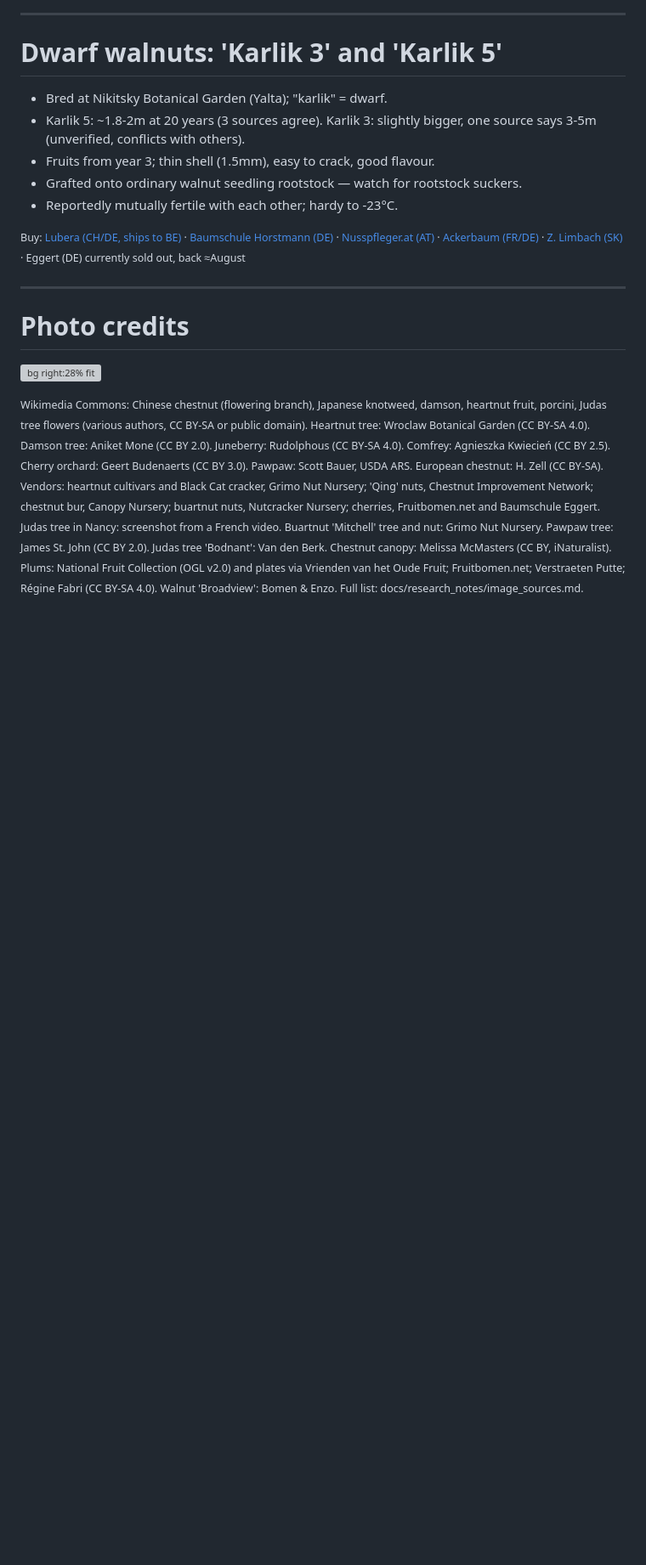
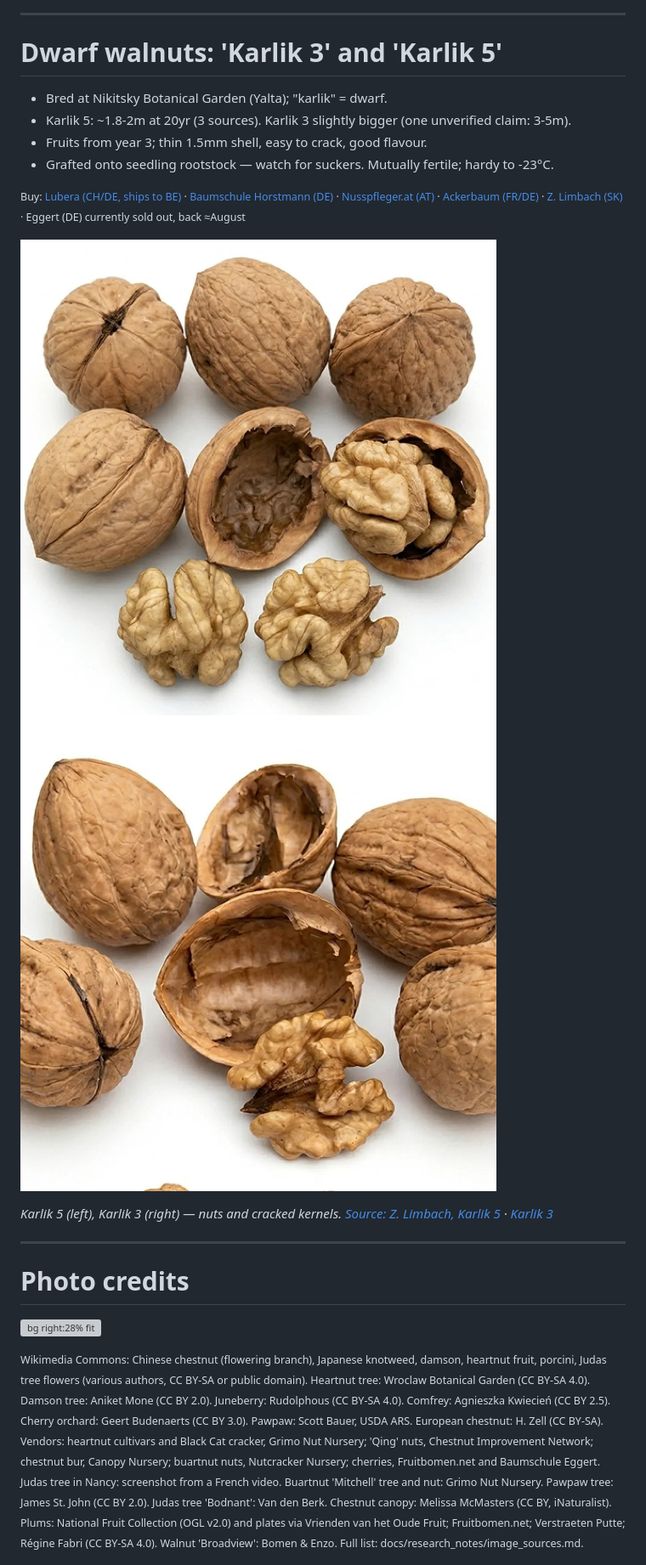
Before and after one commit to drewm1980/burgoyen-guilds, a Markdown page: docs/garden_guilds.marp.md, the part around the change. Shown at 85% size. Drawn GitHub-style; pictures changed too: docs/img/karlik3_nuts.jpg (added), docs/img/karlik5_nuts.jpg (added); blank space fills up the shorter version; grey boxes are pictures that could not be loaded.

```diff
--- a/docs/garden_guilds.marp.md
+++ b/docs/garden_guilds.marp.md
@@ -347,12 +347,16 @@ Each tree gets a few companion plants, possibly including smaller trees.
 # Dwarf walnuts: 'Karlik 3' and 'Karlik 5'
 
 - Bred at Nikitsky Botanical Garden (Yalta); "karlik" = dwarf.
-- Karlik 5: ~1.8-2m at 20 years (3 sources agree). Karlik 3: slightly bigger, one source says 3-5m (unverified, conflicts with others).
-- Fruits from year 3; thin shell (1.5mm), easy to crack, good flavour.
-- Grafted onto ordinary walnut seedling rootstock — watch for rootstock suckers.
-- Reportedly mutually fertile with each other; hardy to -23°C.
+- Karlik 5: ~1.8-2m at 20yr (3 sources). Karlik 3 slightly bigger (one unverified claim: 3-5m).
+- Fruits from year 3; thin 1.5mm shell, easy to crack, good flavour.
+- Grafted onto seedling rootstock — watch for suckers. Mutually fertile; hardy to -23°C.
 
 <small>Buy: [Lubera (CH/DE, ships to BE)](https://www.lubera.com) · [Baumschule Horstmann (DE)](https://www.baumschule-horstmann.de/walnuss-dwarf-karlik-3-64_126922.html) · [Nusspfleger.at (AT)](https://www.nusspfleger.at/shop/zwergwalnussbaum-karlik-3/) · [Ackerbaum (FR/DE)](https://www.ackerbaum.fr/products/zwerg-walnuss-dwarf-karlik-3) · [Z. Limbach (SK)](https://shop.zahradnictvolimbach.sk/en/walnut-dwarf-karlik5) · Eggert (DE) currently sold out, back ≈August</small>
+
+![h:130](img/karlik5_nuts.jpg) ![h:130](img/karlik3_nuts.jpg)
+
+*Karlik 5 (left), Karlik 3 (right) — nuts and cracked kernels. [Source: Z. Limbach, Karlik 5](https://shop.zahradnictvolimbach.sk/en/walnut-dwarf-karlik5) · [Karlik 3](https://shop.zahradnictvolimbach.sk/en/walnut-dwarf-karlik3)*
+
 
 <!-- Sizes: Karlik 5 ~1.8-2m at 20yr confirmed via Nikitsky's own page, Lubera, and Trees and Shrubs Online (UK) — read directly, not search snippets. Karlik 3's "300-500cm" comes from a Baumschule Horstmann search snippet only; the page itself returned 403 and could not be verified directly — treat as an unconfirmed outlier against the ~2m figures found elsewhere for the series. Nuts: 12g, 43% kernel, "good intensive nut aroma" (Lubera); Karlik 3 described as thin-shelled (1.5mm), mild and sweet, fruiting from year 3 (Eggert, search snippet). Grafted onto Juglans regia seedling rootstock, confirmed directly on Eggert's page: "wird auf Walnuss-Sämling, Juglans regia, veredelt" — so genuinely dwarf in the scion, not from a dwarfing rootstock (none exist commercially for walnut). Mutual fertility and -23°C (zone 6) hardiness are single-source, not yet cross-checked. Pollination timing (protandrous, like standard regia) means it could also help pollinate our old walnut, or vice versa — needs watching both trees bloom to confirm overlap. Full notes: docs/research_notes/small_nut_trees.md. -->
 
```
Also changed, not shown: docs/garden_guilds.nl.marp.md (+8 -4 lines), 2 other files.
